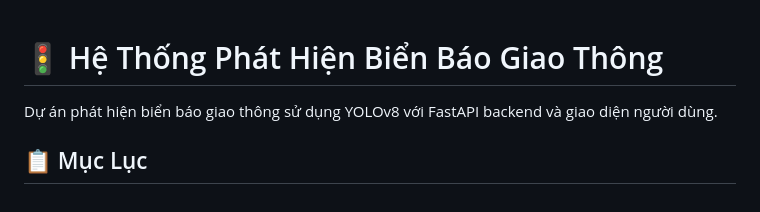
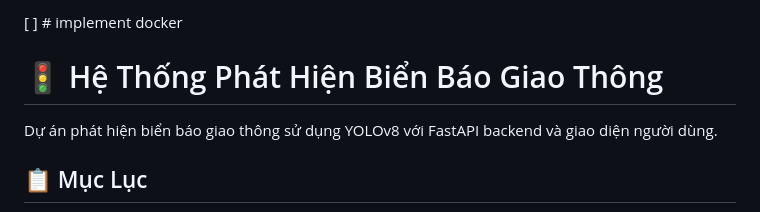
Before and after one commit to ThaiDuy504/traffic_sign_detection, a Markdown page: README.md, the part around the change. Drawn GitHub-style.

Commit message:
Add Docker implementation task to README
Add a task for implementing Docker in the README.

```diff
--- a/README.md
+++ b/README.md
@@ -1,3 +1,7 @@
+[ ] # implement docker
+
+
+
 # 🚦 Hệ Thống Phát Hiện Biển Báo Giao Thông
 
 Dự án phát hiện biển báo giao thông sử dụng YOLOv8 với FastAPI backend và giao diện người dùng.
```
